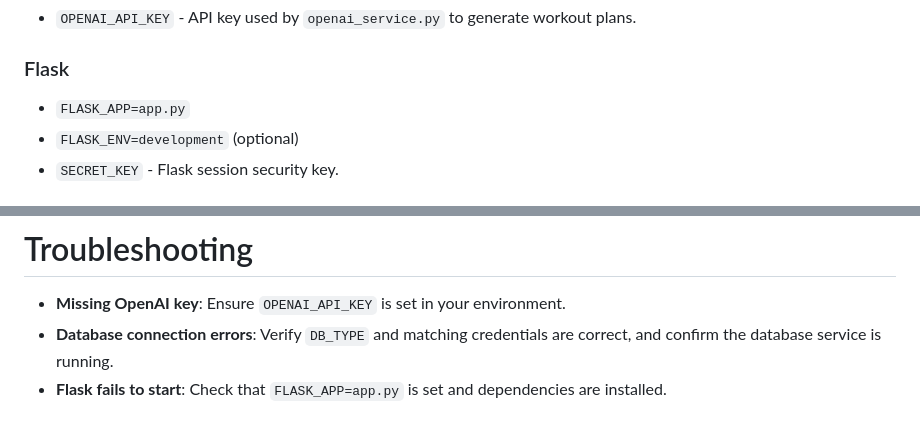
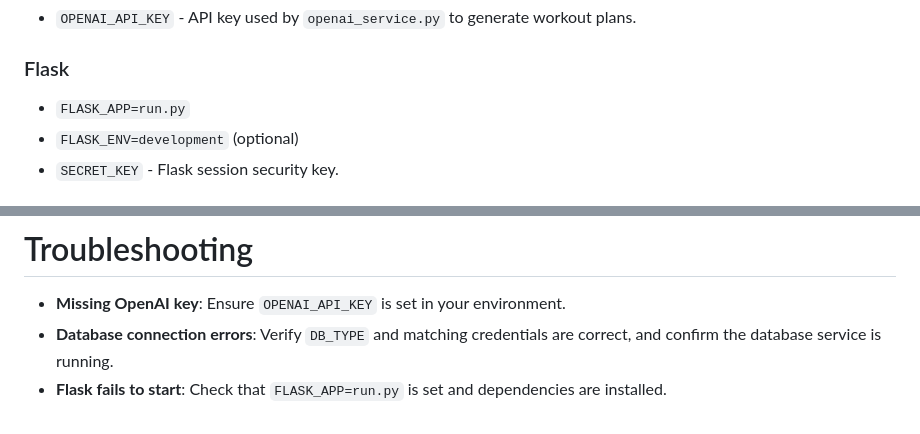
Before and after one commit to Darkpunkki/naic, a Markdown page: README.md, 2 parts joined by grey strips. Drawn GitHub-style.

```diff
--- a/README.md
+++ b/README.md
@@ -40,7 +40,7 @@ pip install -r requirements.txt
 - `OPENAI_API_KEY` - API key used by `openai_service.py` to generate workout plans.
 
 ### Flask
-- `FLASK_APP=app.py`
+- `FLASK_APP=run.py`
 - `FLASK_ENV=development` (optional)
 - `SECRET_KEY` - Flask session security key.
 
@@ -125,4 +121,4 @@ For PostgreSQL:
 # Troubleshooting
 - **Missing OpenAI key**: Ensure `OPENAI_API_KEY` is set in your environment.
 - **Database connection errors**: Verify `DB_TYPE` and matching credentials are correct, and confirm the database service is running.
-- **Flask fails to start**: Check that `FLASK_APP=app.py` is set and dependencies are installed.
+- **Flask fails to start**: Check that `FLASK_APP=run.py` is set and dependencies are installed.
```
Also changed, not shown: other parts of README.md (+7 -11 lines), CLAUDE.md (+43 -19 lines).
